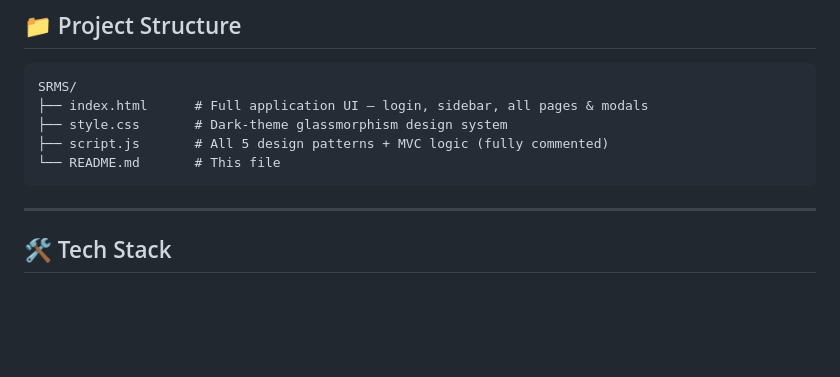
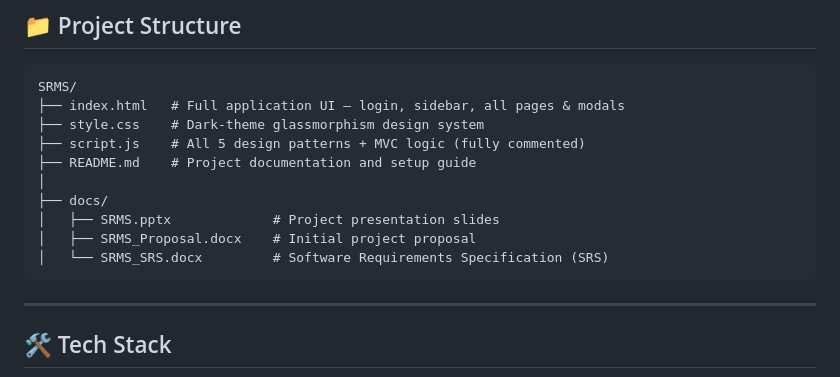
Before and after one commit to muneebulhaq02/SRMS-Student-Result-Management-System, a Markdown page: README.md, the part around the change. Drawn GitHub-style; blank space fills up the shorter version.

Commit message:
Updated README with project structure

````diff
--- a/README.md
+++ b/README.md
@@ -212,10 +212,15 @@ function doAddStudent() {
 
 ```
 SRMS/
-├── index.html      # Full application UI — login, sidebar, all pages & modals
-├── style.css       # Dark-theme glassmorphism design system
-├── script.js       # All 5 design patterns + MVC logic (fully commented)
-└── README.md       # This file
+├── index.html   # Full application UI — login, sidebar, all pages & modals
+├── style.css    # Dark-theme glassmorphism design system
+├── script.js    # All 5 design patterns + MVC logic (fully commented)
+├── README.md    # Project documentation and setup guide
+│
+├── docs/
+│   ├── SRMS.pptx             # Project presentation slides
+│   ├── SRMS_Proposal.docx    # Initial project proposal
+│   └── SRMS_SRS.docx         # Software Requirements Specification (SRS)
 ```
 
 ---
````
